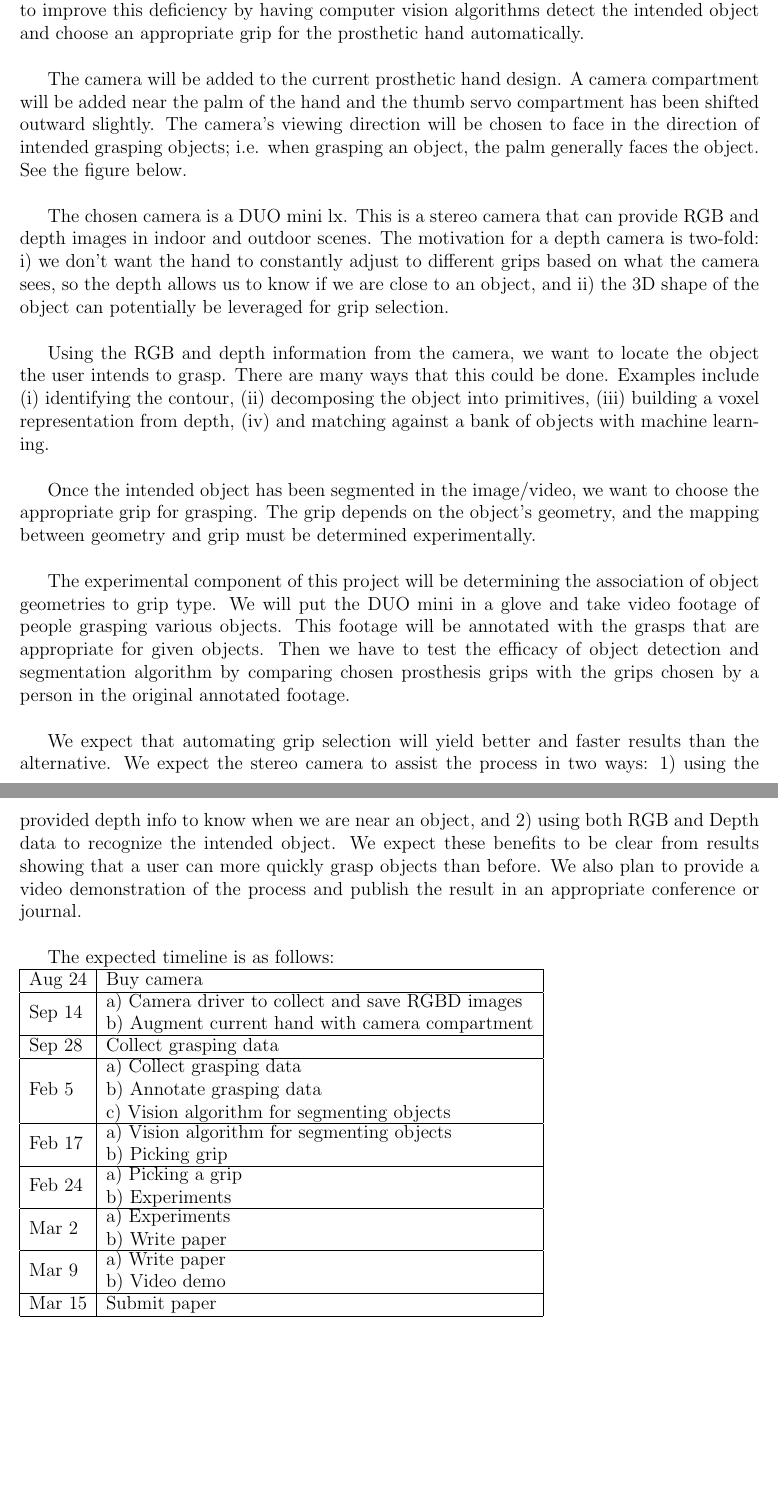
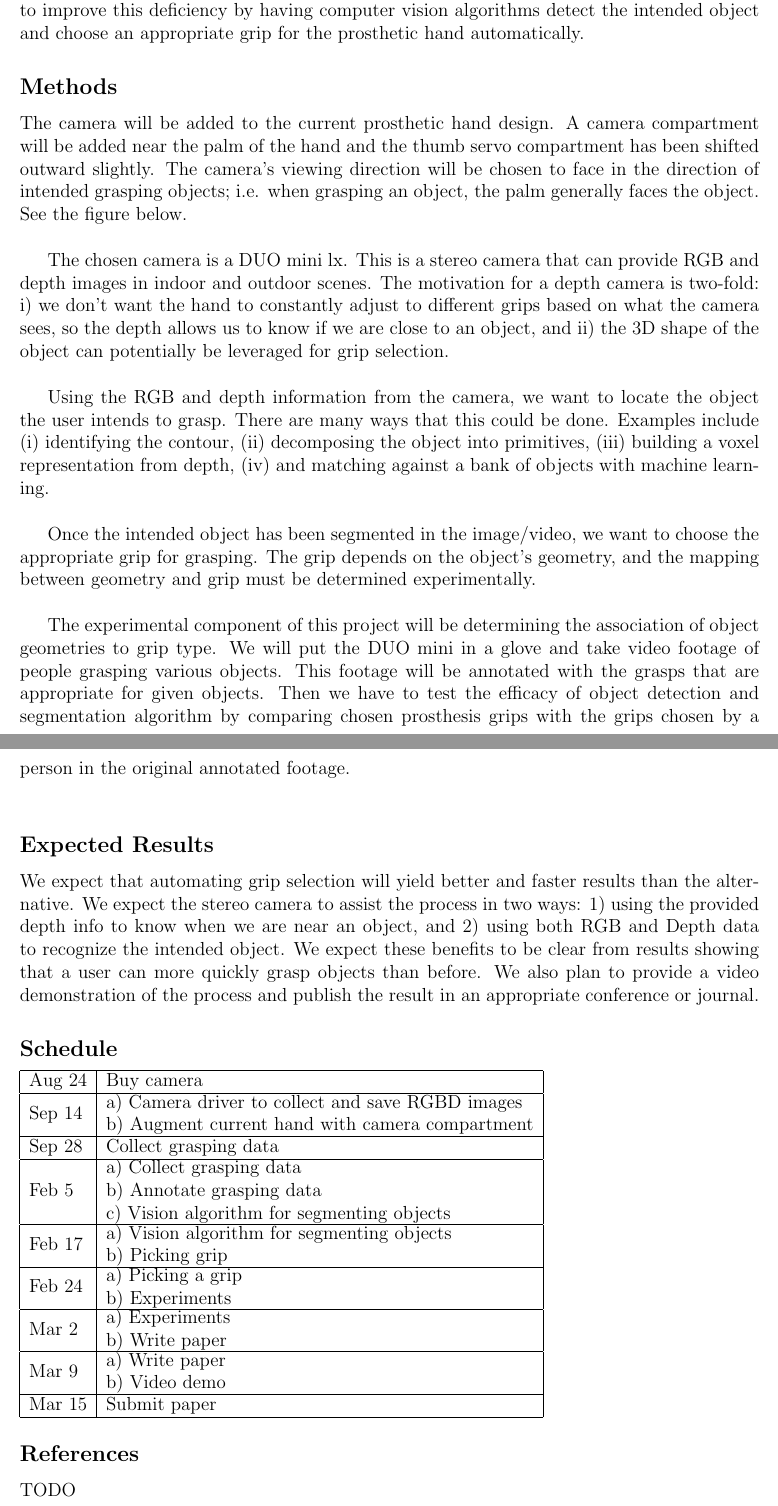
Before and after one commit to Bhargee/isur_app, a LaTeX document (isur_app.tex): two parts of pages 1 and 2 of 2, joined at a grey line, cut so that both start at the same text, the shorter picture padded with empty space. Compiled offline with pdfLaTeX.

Commit message:
added section headers and removed newlines between sections

```diff
--- a/isur_app.tex
+++ b/isur_app.tex
@@ -17,8 +18,9 @@ an intended object. The commanding process makes the act of grasping an object
 unnatural and time consuming, often motivating users to use their non-prosthetic
 arm rather than the prosthesis. We plan to improve this deficiency by having
 computer vision algorithms detect the intended object and choose an appropriate
-grip for the prosthetic hand automatically. \newline
+grip for the prosthetic hand automatically.
 
+\subsection*{Methods}
 The camera will be added to the current prosthetic hand design. A camera
 compartment will be added near the palm of the hand and the thumb servo
 compartment has been shifted outward slightly. The camera’s viewing direction
@@ -52,15 +54,16 @@ efficacy of object detection and segmentation algorithm by comparing chosen
 prosthesis grips with the grips chosen by a person in the original annotated
 footage. \newline
 
+\subsection*{Expected Results}
 We expect that automating grip selection will yield better and faster results
 than the alternative. We expect the stereo camera to assist the process in two
 ways: 1) using the provided depth info to know when we are near an object, and
 2) using both RGB and Depth data to recognize the intended object. We expect
 these benefits to be clear from results showing that a user can more quickly
 grasp objects than before. We also plan to provide a video demonstration of the
-process and publish the result in an appropriate conference or journal. \newline
+process and publish the result in an appropriate conference or journal.
 
-The expected timeline is as follows: \newline
+\subsection*{Schedule}
 \begin{tabular}{| l | l |}
 \hline
 Aug 24 & Buy camera \\ \hline
@@ -81,4 +84,7 @@ Mar 9 & \pbox{20cm}{a) Write paper \\
 Mar 15 & Submit paper \\ \hline
 \end{tabular}
 
+\subsection*{References}
+TODO
+
 \end{document}
```
Also changed, not shown: isur_app.tex (1 more changed lines).
